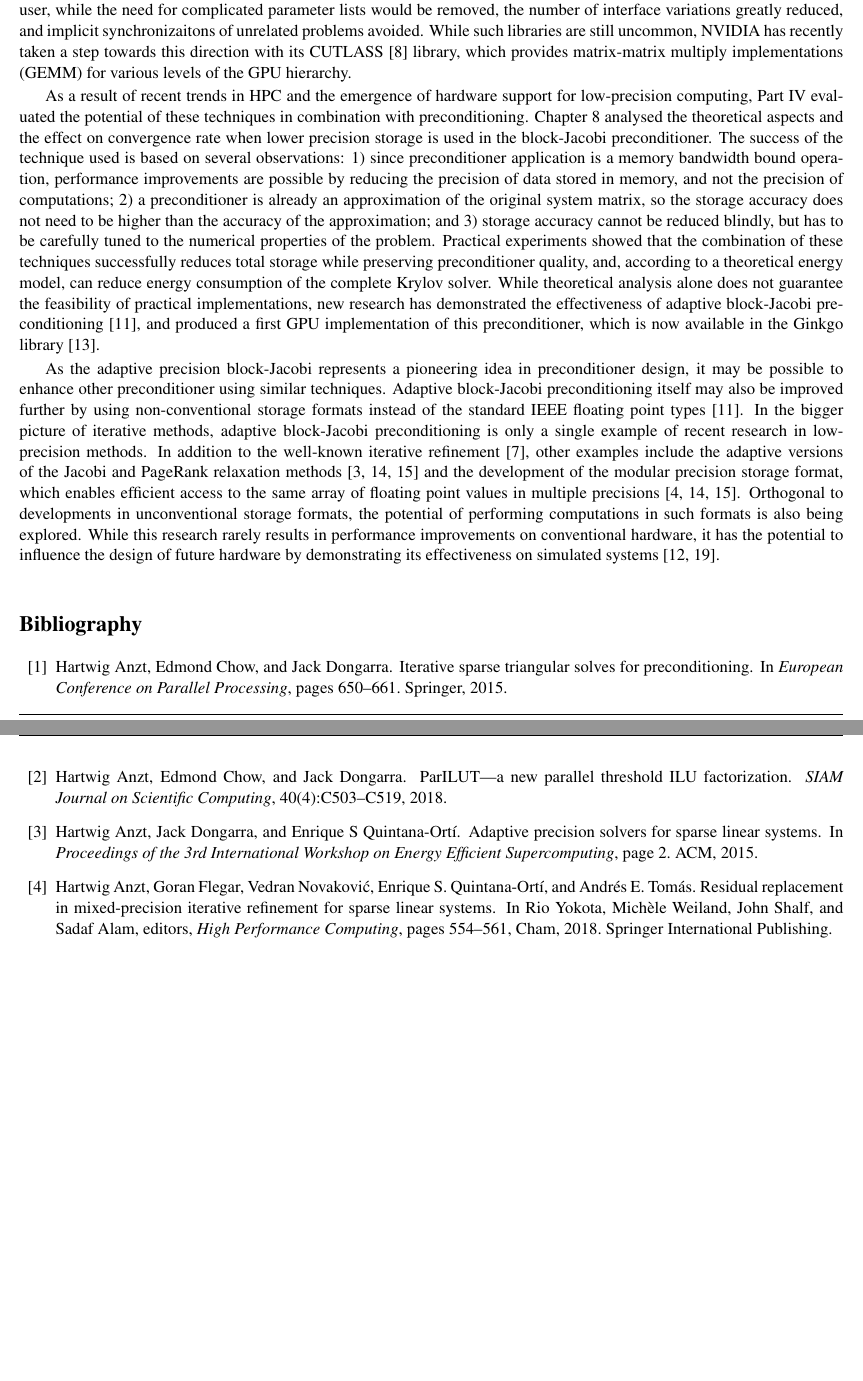
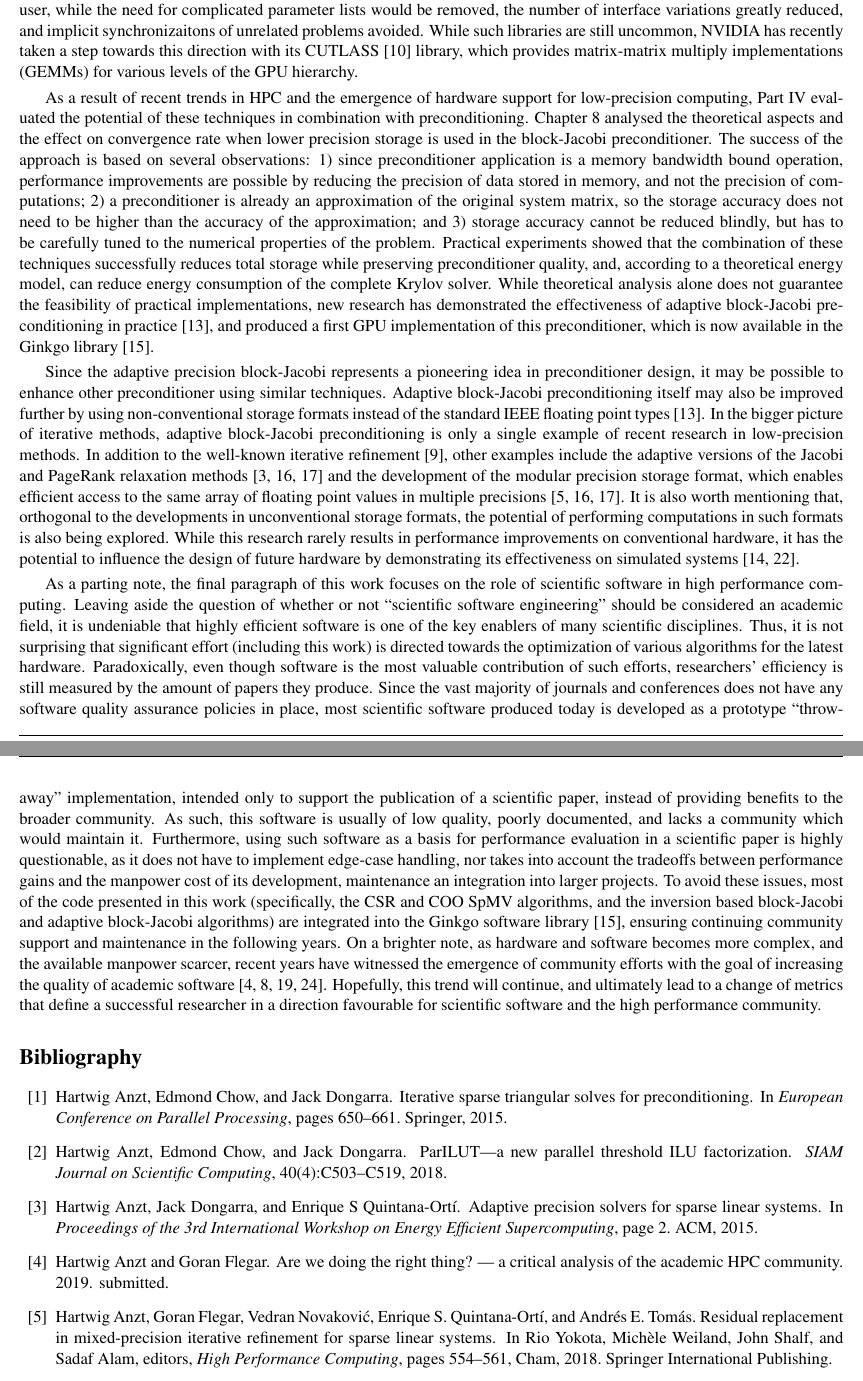
Before and after one commit to gflegar/phd-thesis, a LaTeX thesis (main.tex, which reads conclusion/conclusion.tex): two parts of pages 131 and 132 of 138 before the commit and two parts of pages 131 and 132 of 140 after it, joined at a grey line, cut so that both start at the same text, the shorter picture padded with empty space. Compiled offline with pdfLaTeX.

Commit message:
Add accademic software paragraph to conclusions

```diff
--- a/conclusion/conclusion.tex
+++ b/conclusion/conclusion.tex
@@ -131,8 +117,0 @@ depart from the idea of ``batched'' routines, and instead build libraries that
-provide BLAS-like functionality for various levels of the hardware hierarchy.
-Essentially, the responsibility of building the outer parallel loop would be
-left to the user, while the need for complicated parameter lists would be
-removed, the number of interface variations greatly reduced, and implicit
-synchronizaitons of unrelated problems avoided. While such libraries are still
-uncommon, NVIDIA has recently taken a step towards this direction with its
-CUTLASS~\cite{cutlass} library, which provides matrix-matrix multiply
-implementations (GEMM) for various levels of the GPU hierarchy.
@@ -139,10 +132,18 @@ implementations (GEMM) for various levels of the GPU hierarchy.
+libraries that provide BLAS-like functionality for various levels of the
+hardware hierarchy.  Essentially, the responsibility of building the outer
+parallel loop would be left to the user, while the need for complicated
+parameter lists would be removed, the number of interface variations greatly
+reduced, and implicit synchronizaitons of unrelated problems avoided. While such
+libraries are still uncommon, NVIDIA has recently taken a step towards this
+direction with its CUTLASS~\cite{cutlass} library, which provides matrix-matrix
+multiply implementations (GEMMs) for various levels of the GPU hierarchy.
 
 As a result of recent trends in HPC and the emergence of hardware support for
 low-precision computing, Part~\ref{pt:adaptive} evaluated the potential of these
 techniques in combination with preconditioning.
 Chapter~\ref{ch:2017-adaptive-block-jacobi} analysed the theoretical aspects and
 the effect on convergence rate when lower precision storage is used in the
-block-Jacobi preconditioner. The success of the technique used is based on
+block-Jacobi preconditioner. The success of the approach is based on
 several observations: 1) since preconditioner application is a memory bandwidth
 bound operation, performance improvements are possible by reducing the precision
 of data stored in memory, and not the precision of computations; 2) a
@@ -155,11 +156,11 @@ total storage while preserving preconditioner quality, and, according to a
 theoretical energy model, can reduce energy consumption of the complete Krylov
 solver. While theoretical analysis alone does not guarantee the feasibility of
 practical implementations, new research has demonstrated the effectiveness of
-adaptive block-Jacobi preconditioning~\cite{adaptive-jacobi-gpu}, and produced a
-first GPU implementation of this preconditioner, which is now available in the
-Ginkgo library~\cite{ginkgo}.
+adaptive block-Jacobi preconditioning in practice~\cite{adaptive-jacobi-gpu},
+and produced a first GPU implementation of this preconditioner, which is now
+available in the Ginkgo library~\cite{ginkgo}.
 
-As the adaptive precision block-Jacobi represents a pioneering idea in
+Since the adaptive precision block-Jacobi represents a pioneering idea in
 preconditioner design, it may be possible to enhance other preconditioner using
 similar techniques. Adaptive block-Jacobi preconditioning itself may also be
 improved further by using non-conventional storage formats instead of the
@@ -171,13 +172,39 @@ adaptive versions of the Jacobi and PageRank relaxation
 methods~\cite{jacobi,jacobi-modular,pagerank} and the development of the modular
 precision storage format, which enables efficient access to the same array of
 floating point values in multiple
-precisions~\cite{jacobi-modular,pagerank,anzt-ir}. Orthogonal to
-developments in unconventional storage formats, the potential of performing
-computations in such formats is also being explored. While this research rarely
-results in performance improvements on conventional hardware, it has the
-potential to influence the design of future hardware by demonstrating
-its effectiveness on simulated systems~\cite{floatx, flexfloat}.
+precisions~\cite{jacobi-modular,pagerank,anzt-ir}. It is also worth mentioning
+that, orthogonal to the developments in unconventional storage formats, the
+potential of performing computations in such formats is also being explored.
+While this research rarely results in performance improvements on conventional
+hardware, it has the potential to influence the design of future hardware by
+demonstrating its effectiveness on simulated systems~\cite{floatx, flexfloat}.
 
-% With the end of Dennard scaling, and potential failure of Moore's law in the
-% near future, current HPC landscape is experiencing disrupting changes. This
-% work is a product of these changes, and demonstrates that
+As a parting note, the final paragraph of this work focuses on the role of
+scientific software in high performance computing. Leaving aside the question of
+whether or not ``scientific software engineering'' should be considered an
+academic field, it is undeniable that highly efficient software is one of the
+key enablers of many scientific disciplines. Thus, it is not surprising that
+significant effort (including this work) is directed towards the optimization of
+various algorithms for the latest hardware. Paradoxically, even though software
+is the most valuable contribution of such efforts, researchers' efficiency is
+still measured by the amount of papers they produce. Since the vast majority of
+journals and conferences does not have any software quality assurance policies
+in place, most scientific software produced today is developed as a prototype
+``throwaway'' implementation, intended only to support the publication of a
+scientific paper, instead of providing benefits to the broader community. As
+such, this software is usually of low quality, poorly documented, and lacks a
+community which would maintain it. Furthermore, using such software as a basis
+for performance evaluation in a scientific paper is highly questionable, as it
+does not have to implement edge-case handling, nor takes into account the
+tradeoffs between performance gains and the manpower cost of its development,
+maintenance an integration into larger projects. To avoid these issues, most of
+the code presented in this work (specifically, the CSR and COO SpMV algorithms,
+and the inversion based block-Jacobi and adaptive block-Jacobi algorithms) are
+integrated into the Ginkgo software library~\cite{ginkgo}, ensuring continuing
+community support and maintenance in the following years. On a brighter note, as
+hardware and software becomes more complex, and the available manpower scarcer,
+recent years have witnessed the emergence of community efforts with the goal of
+increasing the quality of academic software~\cite{toms,xsdk,bssw,patch-contrib}.
+Hopefully, this trend will continue, and ultimately lead to a change of metrics
+that define a successful researcher in a direction favourable for scientific
+software and the high performance community.
```
Also changed, not shown: conclusion/references.bib (+30 -0 lines), conclusion/conclusion.tex (61 more changed lines).
